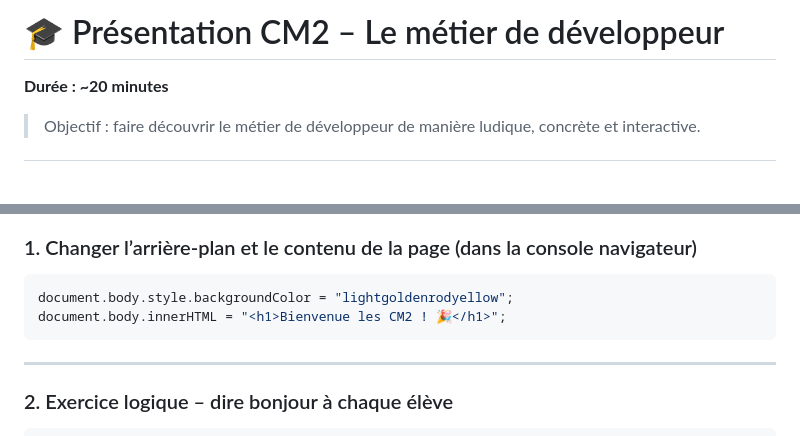
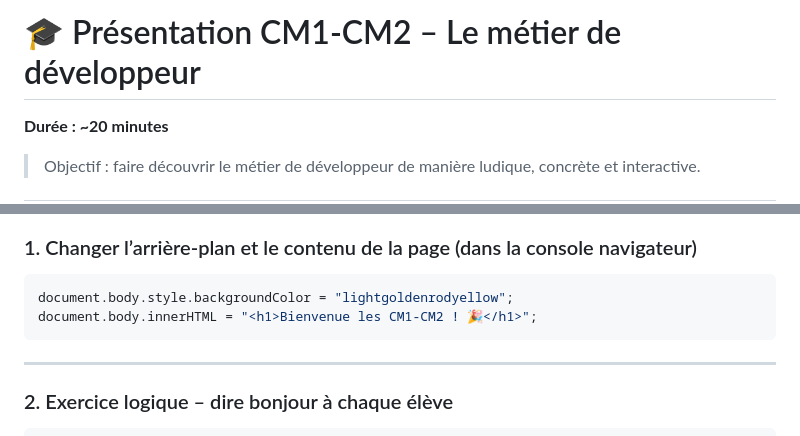
Before and after one commit to amanguette/elementary-school-dev-presentation, a Markdown page: README.md, 2 parts joined by grey strips. GitHub-like rendering; blank space fills up the shorter version.

````diff
--- a/README.md
+++ b/README.md
@@ -1,4 +1,4 @@
-# 🎓 Présentation CM2 – Le métier de développeur
+# 🎓 Présentation CM1-CM2 – Le métier de développeur
 **Durée : ~20 minutes**
 
 > Objectif : faire découvrir le métier de développeur de manière ludique, concrète et interactive.
@@ -64,7 +64,7 @@
 
 ```js
 document.body.style.backgroundColor = "lightgoldenrodyellow";
-document.body.innerHTML = "<h1>Bienvenue les CM2 ! 🎉</h1>";
+document.body.innerHTML = "<h1>Bienvenue les CM1-CM2 ! 🎉</h1>";
 ```
 
 ---
````
